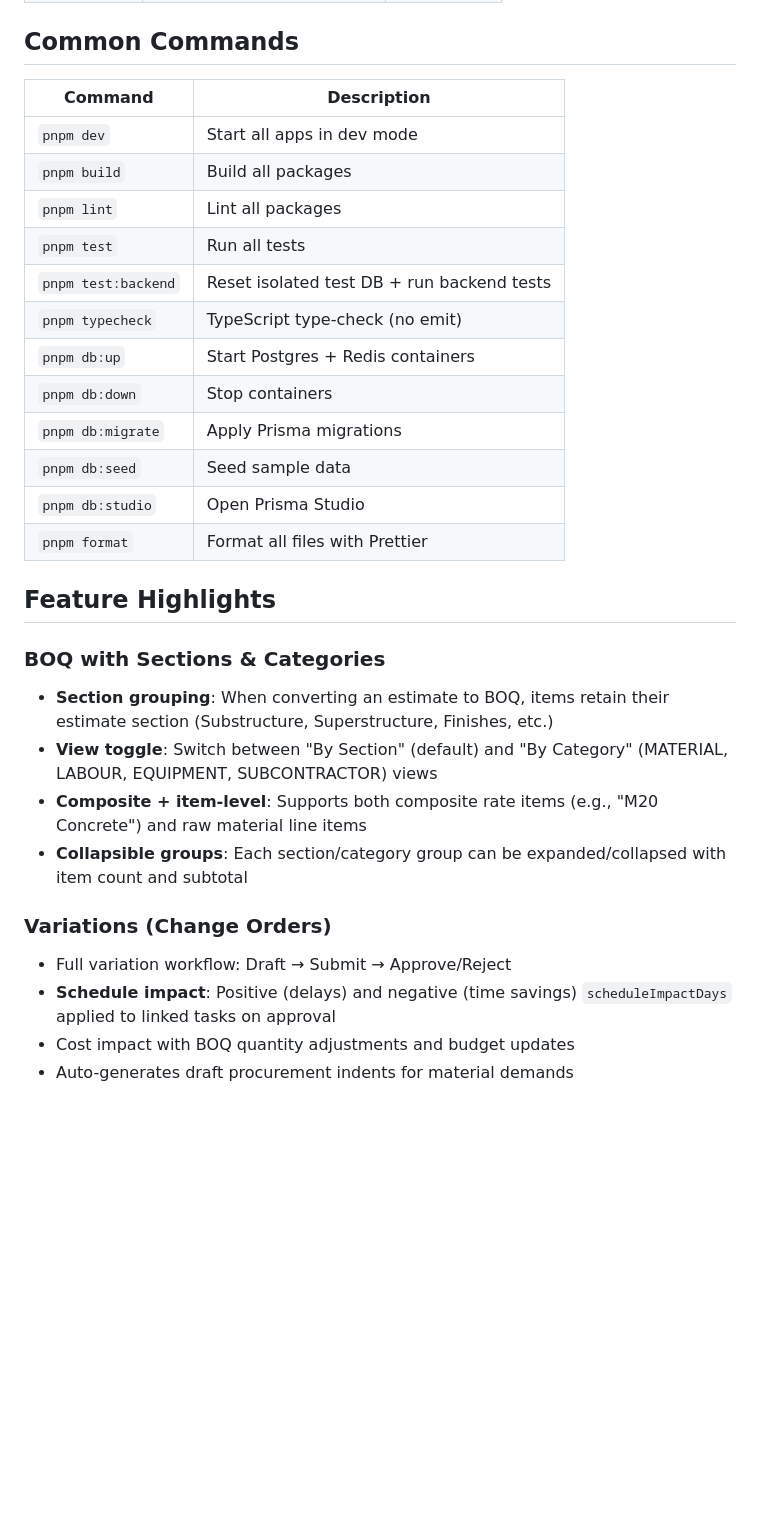
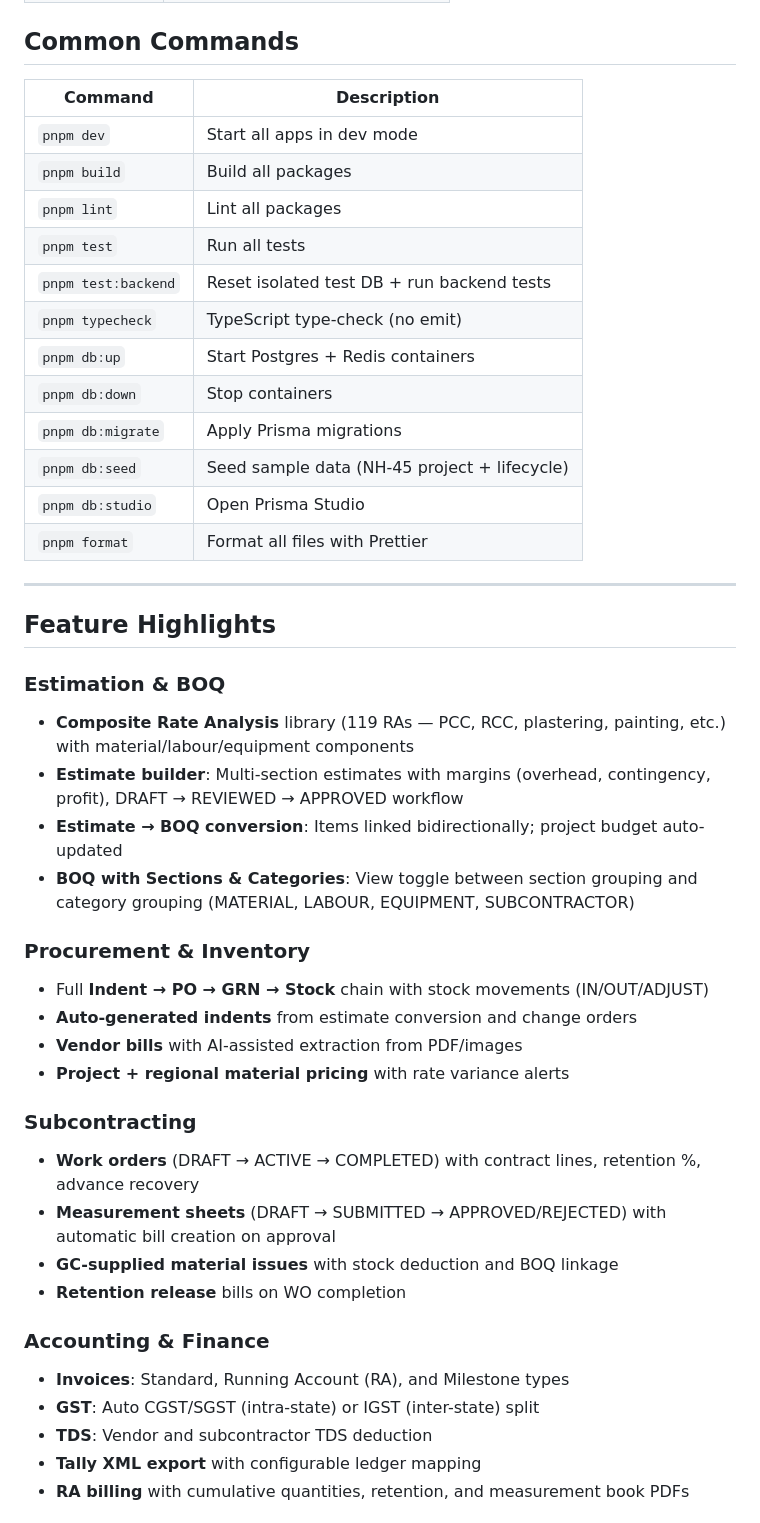
Before and after one commit to JoraAI/BuildFlow, a Markdown page: README.md, the part around one of its changes. Drawn GitHub-style; blank space fills up the shorter version.

```diff
--- a/README.md
+++ b/README.md
@@ -71,31 +64,47 @@ pnpm dev
 
 ## Common Commands
 
-| Command          | Description                              |
-| ---------------- | ---------------------------------------- |
-| `pnpm dev`       | Start all apps in dev mode               |
-| `pnpm build`     | Build all packages                       |
-| `pnpm lint`      | Lint all packages                        |
-| `pnpm test`      | Run all tests                            |
-| `pnpm test:backend` | Reset isolated test DB + run backend tests |
-| `pnpm typecheck` | TypeScript type-check (no emit)          |
-| `pnpm db:up`     | Start Postgres + Redis containers        |
-| `pnpm db:down`   | Stop containers                          |
-| `pnpm db:migrate`| Apply Prisma migrations                  |
-| `pnpm db:seed`   | Seed sample data                         |
-| `pnpm db:studio` | Open Prisma Studio                       |
-| `pnpm format`    | Format all files with Prettier           |
+| Command              | Description                                  |
+| -------------------- | -------------------------------------------- |
+| `pnpm dev`           | Start all apps in dev mode                   |
+| `pnpm build`         | Build all packages                           |
+| `pnpm lint`          | Lint all packages                            |
+| `pnpm test`          | Run all tests                                |
+| `pnpm test:backend`  | Reset isolated test DB + run backend tests   |
+| `pnpm typecheck`     | TypeScript type-check (no emit)              |
+| `pnpm db:up`         | Start Postgres + Redis containers            |
+| `pnpm db:down`       | Stop containers                              |
+| `pnpm db:migrate`    | Apply Prisma migrations                      |
+| `pnpm db:seed`       | Seed sample data (NH-45 project + lifecycle) |
+| `pnpm db:studio`     | Open Prisma Studio                           |
+| `pnpm format`        | Format all files with Prettier               |
+
+---
 
 ## Feature Highlights
 
-### BOQ with Sections & Categories
-- **Section grouping**: When converting an estimate to BOQ, items retain their estimate section (Substructure, Superstructure, Finishes, etc.)
-- **View toggle**: Switch between "By Section" (default) and "By Category" (MATERIAL, LABOUR, EQUIPMENT, SUBCONTRACTOR) views
-- **Composite + item-level**: Supports both composite rate items (e.g., "M20 Concrete") and raw material line items
-- **Collapsible groups**: Each section/category group can be expanded/collapsed with item count and subtotal
+### Estimation & BOQ
+- **Composite Rate Analysis** library (119 RAs — PCC, RCC, plastering, painting, etc.) with material/labour/equipment components
+- **Estimate builder**: Multi-section estimates with margins (overhead, contingency, profit), DRAFT → REVIEWED → APPROVED workflow
+- **Estimate → BOQ conversion**: Items linked bidirectionally; project budget auto-updated
+- **BOQ with Sections & Categories**: View toggle between section grouping and category grouping (MATERIAL, LABOUR, EQUIPMENT, SUBCONTRACTOR)
 
-### Variations (Change Orders)
-- Full variation workflow: Draft → Submit → Approve/Reject
-- **Schedule impact**: Positive (delays) and negative (time savings) `scheduleImpactDays` applied to linked tasks on approval
-- Cost impact with BOQ quantity adjustments and budget updates
-- Auto-generates draft procurement indents for material demands
+### Procurement & Inventory
+- Full **Indent → PO → GRN → Stock** chain with stock movements (IN/OUT/ADJUST)
+- **Auto-generated indents** from estimate conversion and change orders
+- **Vendor bills** with AI-assisted extraction from PDF/images
+- **Project + regional material pricing** with rate variance alerts
+
+### Subcontracting
+- **Work orders** (DRAFT → ACTIVE → COMPLETED) with contract lines, retention %, advance recovery
+- **Measurement sheets** (DRAFT → SUBMITTED → APPROVED/REJECTED) with automatic bill creation on approval
+- **GC-supplied material issues** with stock deduction and BOQ linkage
+- **Retention release** bills on WO completion
+
+### Accounting & Finance
+- **Invoices**: Standard, Running Account (RA), and Milestone types
+- **GST**: Auto CGST/SGST (intra-state) or IGST (inter-state) split
+- **TDS**: Vendor and subcontractor TDS deduction
+- **Tally XML export** with configurable ledger mapping
+- **RA billing** with cumulative quantities, retention, and measurement book PDFs
+
```
Also changed, not shown: other parts of README.md (+102 -32 lines).
